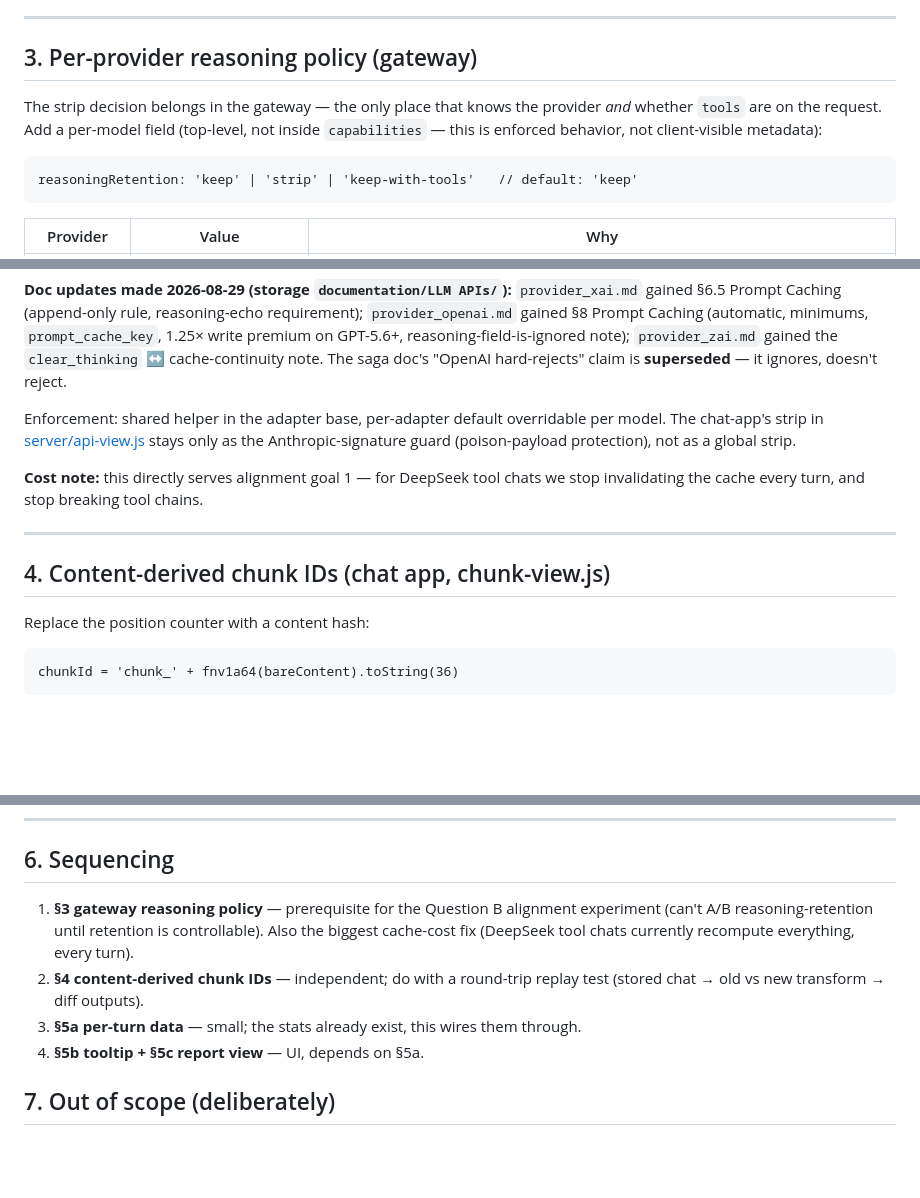
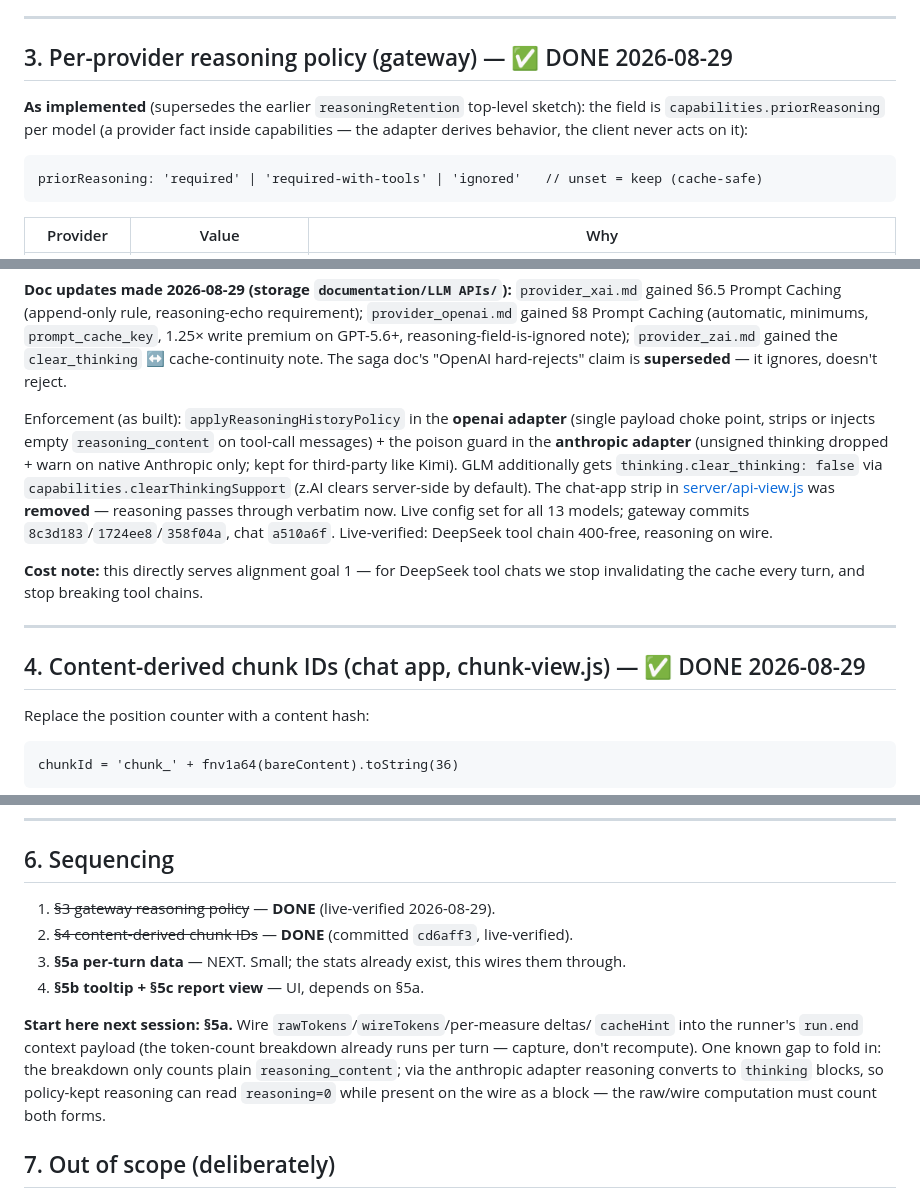
Before and after one commit to herrbasan/LLM-Gateway-Chat, a Markdown page: docs/plan-context-cost-and-reporting.md, 3 parts joined by grey strips. GitHub-like rendering; blank space fills up the shorter version.

Commit message:
plan: reconcile status/sequencing with completed §3+§4 — fresh-session ready

````diff
--- a/docs/plan-context-cost-and-reporting.md
+++ b/docs/plan-context-cost-and-reporting.md
@@ -54,14 +54,14 @@ and breaks build-to-build stability for unretire. **Fix: content-derived IDs (§
 
 ---
 
-## 3. Per-provider reasoning policy (gateway)
+## 3. Per-provider reasoning policy (gateway) — ✅ DONE 2026-08-29
 
-The strip decision belongs in the gateway — the only place that knows the provider *and*
-whether `tools` are on the request. Add a per-model field (top-level, not inside
-`capabilities` — this is enforced behavior, not client-visible metadata):
+**As implemented** (supersedes the earlier `reasoningRetention` top-level sketch):
+the field is `capabilities.priorReasoning` per model (a provider fact inside
+capabilities — the adapter derives behavior, the client never acts on it):
 
 ```
-reasoningRetention: 'keep' | 'strip' | 'keep-with-tools'   // default: 'keep'
+priorReasoning: 'required' | 'required-with-tools' | 'ignored'   // unset = keep (cache-safe)
 ```
 
 | Provider | Value | Why |
@@ -81,16 +81,22 @@ GPT-5.6+, reasoning-field-is-ignored note); `provider_zai.md` gained the
 `clear_thinking` ↔ cache-continuity note. The saga doc's "OpenAI hard-rejects" claim is
 **superseded** — it ignores, doesn't reject.
 
-Enforcement: shared helper in the adapter base, per-adapter default overridable per model.
-The chat-app's strip in [server/api-view.js](../server/api-view.js) stays only as the
-Anthropic-signature guard (poison-payload protection), not as a global strip.
+Enforcement (as built): `applyReasoningHistoryPolicy` in the **openai adapter**
+(single payload choke point, strips or injects empty `reasoning_content` on tool-call
+messages) + the poison guard in the **anthropic adapter** (unsigned thinking dropped +
+warn on native Anthropic only; kept for third-party like Kimi). GLM additionally gets
+`thinking.clear_thinking: false` via `capabilities.clearThinkingSupport` (z.AI clears
+server-side by default). The chat-app strip in [server/api-view.js](../server/api-view.js)
+was **removed** — reasoning passes through verbatim now. Live config set for all 13
+models; gateway commits `8c3d183`/`1724ee8`/`358f04a`, chat `a510a6f`. Live-verified:
+DeepSeek tool chain 400-free, reasoning on wire.
 
 **Cost note:** this directly serves alignment goal 1 — for DeepSeek tool chats we stop
 invalidating the cache every turn, and stop breaking tool chains.
 
 ---
 
-## 4. Content-derived chunk IDs (chat app, chunk-view.js)
+## 4. Content-derived chunk IDs (chat app, chunk-view.js) — ✅ DONE 2026-08-29
 
 Replace the position counter with a content hash:
 
@@ -163,13 +169,17 @@ Data source: the per-turn records from §5a, kept in the conversation's runtime
 
 ## 6. Sequencing
 
-1. **§3 gateway reasoning policy** — prerequisite for the Question B alignment experiment
-   (can't A/B reasoning-retention until retention is controllable). Also the biggest
-   cache-cost fix (DeepSeek tool chats currently recompute everything, every turn).
-2. **§4 content-derived chunk IDs** — independent; do with a round-trip replay test
-   (stored chat → old vs new transform → diff outputs).
-3. **§5a per-turn data** — small; the stats already exist, this wires them through.
+1. ~~§3 gateway reasoning policy~~ — **DONE** (live-verified 2026-08-29).
+2. ~~§4 content-derived chunk IDs~~ — **DONE** (committed `cd6aff3`, live-verified).
+3. **§5a per-turn data** — NEXT. Small; the stats already exist, this wires them through.
 4. **§5b tooltip + §5c report view** — UI, depends on §5a.
+
+**Start here next session: §5a.** Wire `rawTokens`/`wireTokens`/per-measure deltas/
+`cacheHint` into the runner's `run.end` context payload (the token-count breakdown
+already runs per turn — capture, don't recompute). One known gap to fold in: the
+breakdown only counts plain `reasoning_content`; via the anthropic adapter reasoning
+converts to `thinking` blocks, so policy-kept reasoning can read `reasoning=0` while
+present on the wire as a block — the raw/wire computation must count both forms.
 
 ## 7. Out of scope (deliberately)
 
````
Also changed, not shown: other parts of docs/plan-context-cost-and-reporting.md (+1 -1 lines).
